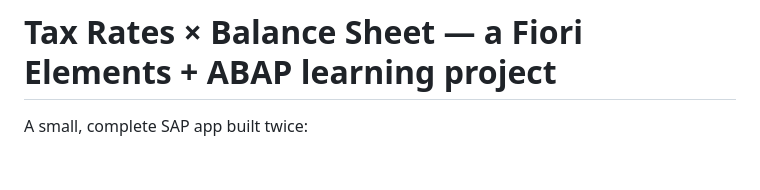
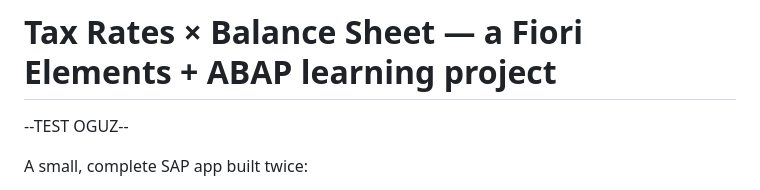
Before and after one commit to selinsenk/selin-fiori-learning, a Markdown page: README.md, the part around the change. GitHub-like rendering; blank space fills up the shorter version.

Commit message:
TEST OGUZ

```diff
--- a/README.md
+++ b/README.md
@@ -1,4 +1,5 @@
 # Tax Rates × Balance Sheet — a Fiori Elements + ABAP learning project
+--TEST OGUZ--
 
 A small, complete SAP app built twice:
 
```
